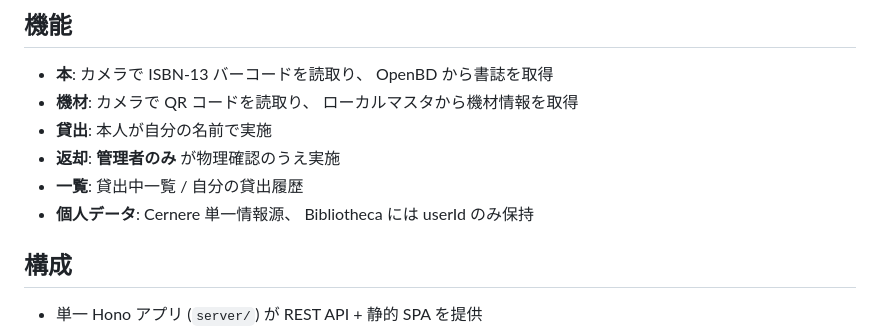
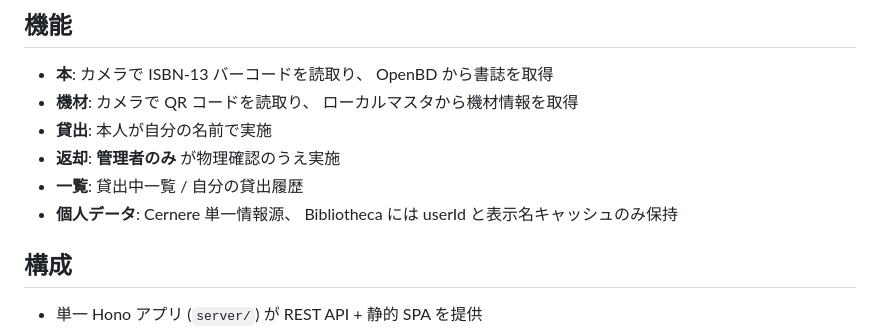
Before and after one commit to LUDIARS/Bibliotheca, a Markdown page: README.md, the part around the change. GitHub-like rendering.

Commit message:
docs(readme): userId と表示名キャッシュのみ保持に修正 (#403-A5) (#13)

```diff
--- a/README.md
+++ b/README.md
@@ -11,7 +11,7 @@ LUDIARS の本 / 機材 貸出台帳。 Cernere SSO + カメラスキャン (ISB
 - **貸出**: 本人が自分の名前で実施
 - **返却**: **管理者のみ** が物理確認のうえ実施
 - **一覧**: 貸出中一覧 / 自分の貸出履歴
-- **個人データ**: Cernere 単一情報源、 Bibliotheca には userId のみ保持
+- **個人データ**: Cernere 単一情報源、 Bibliotheca には userId と表示名キャッシュのみ保持
 
 ## 構成
 
```
